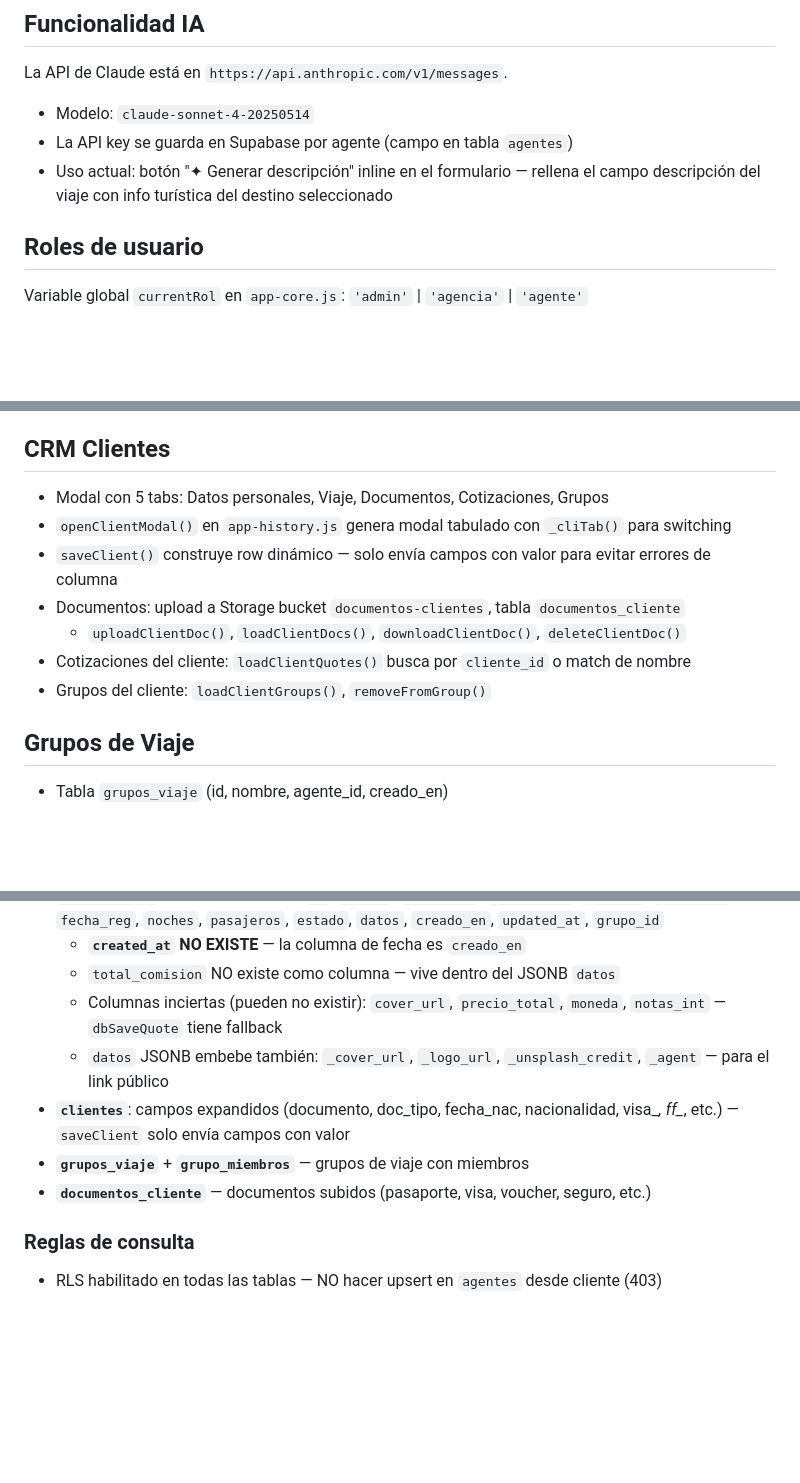
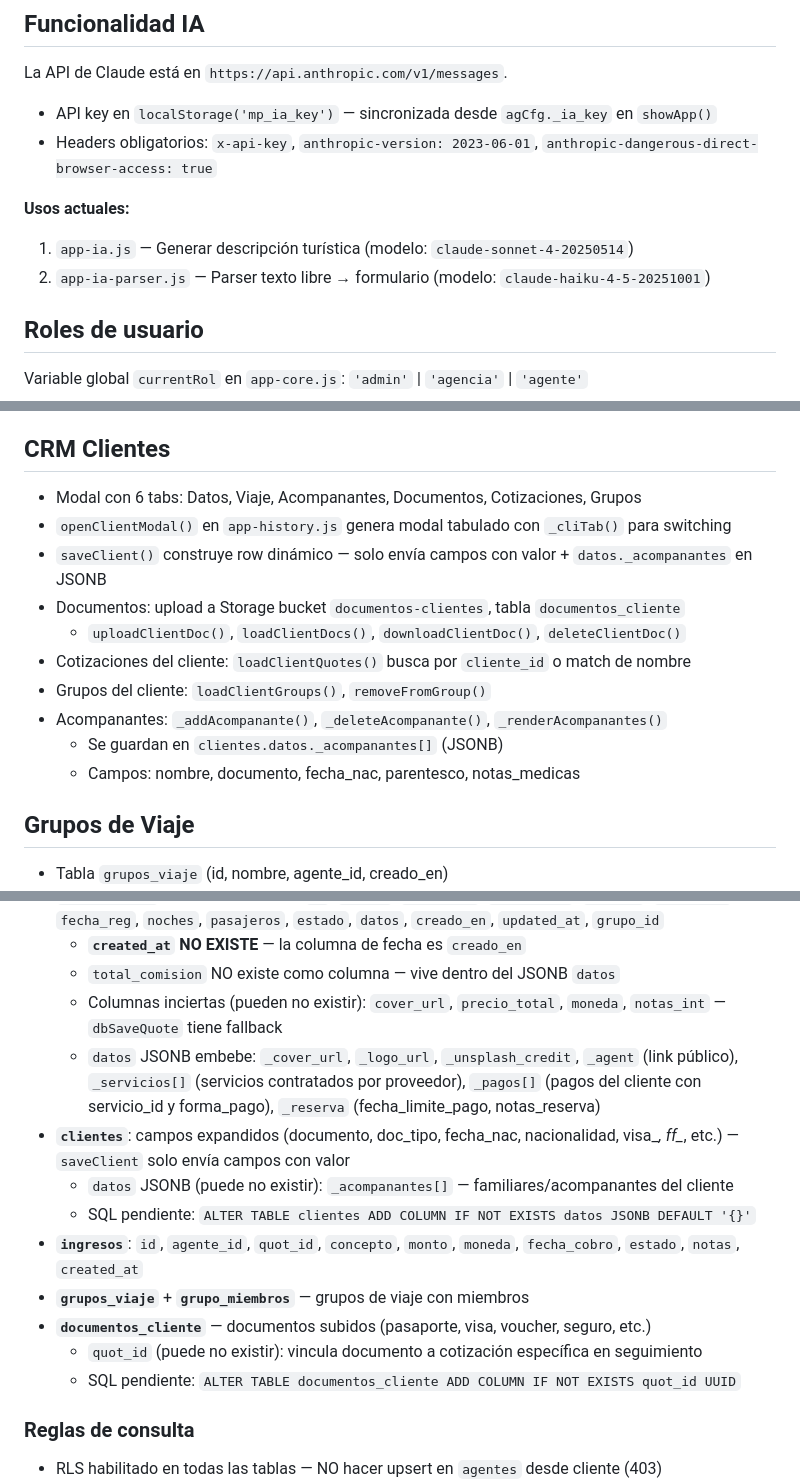
Before and after one commit to mrlecler/cotizador-viajes, a Markdown page: CLAUDE.md, 3 parts joined by grey strips. GitHub-like rendering; blank space fills up the shorter version.

```diff
--- a/CLAUDE.md
+++ b/CLAUDE.md
@@ -295,9 +297,12 @@ NO usarla en `.dm-com-item-val`. Usar `.com-ok` que solo aplica `color:#22c55e`.
 ## Funcionalidad IA
 
 La API de Claude está en `https://api.anthropic.com/v1/messages`.
-- Modelo: `claude-sonnet-4-20250514`
-- La API key se guarda en Supabase por agente (campo en tabla `agentes`)
-- Uso actual: botón "✦ Generar descripción" inline en el formulario — rellena el campo descripción del viaje con info turística del destino seleccionado
+- API key en `localStorage('mp_ia_key')` — sincronizada desde `agCfg._ia_key` en `showApp()`
+- Headers obligatorios: `x-api-key`, `anthropic-version: 2023-06-01`, `anthropic-dangerous-direct-browser-access: true`
+
+**Usos actuales:**
+1. `app-ia.js` — Generar descripción turística (modelo: `claude-sonnet-4-20250514`)
+2. `app-ia-parser.js` — Parser texto libre → formulario (modelo: `claude-haiku-4-5-20251001`)
 
 ## Roles de usuario
 
@@ -331,13 +336,16 @@ Variable global `currentRol` en `app-core.js`: `'admin'` | `'agencia'` | `'agent
 
 ## CRM Clientes
 
-- Modal con 5 tabs: Datos personales, Viaje, Documentos, Cotizaciones, Grupos
+- Modal con 6 tabs: Datos, Viaje, Acompanantes, Documentos, Cotizaciones, Grupos
 - `openClientModal()` en `app-history.js` genera modal tabulado con `_cliTab()` para switching
-- `saveClient()` construye row dinámico — solo envía campos con valor para evitar errores de columna
+- `saveClient()` construye row dinámico — solo envía campos con valor + `datos._acompanantes` en JSONB
 - Documentos: upload a Storage bucket `documentos-clientes`, tabla `documentos_cliente`
   - `uploadClientDoc()`, `loadClientDocs()`, `downloadClientDoc()`, `deleteClientDoc()`
 - Cotizaciones del cliente: `loadClientQuotes()` busca por `cliente_id` o match de nombre
 - Grupos del cliente: `loadClientGroups()`, `removeFromGroup()`
+- Acompanantes: `_addAcompanante()`, `_deleteAcompanante()`, `_renderAcompanantes()`
+  - Se guardan en `clientes.datos._acompanantes[]` (JSONB)
+  - Campos: nombre, documento, fecha_nac, parentesco, notas_medicas
 
 ## Grupos de Viaje
 
@@ -391,10 +399,17 @@ Admin (1)
   - **`created_at` NO EXISTE** — la columna de fecha es `creado_en`
   - `total_comision` NO existe como columna — vive dentro del JSONB `datos`
   - Columnas inciertas (pueden no existir): `cover_url`, `precio_total`, `moneda`, `notas_int` — `dbSaveQuote` tiene fallback
-  - `datos` JSONB embebe también: `_cover_url`, `_logo_url`, `_unsplash_credit`, `_agent` — para el link público
+  - `datos` JSONB embebe: `_cover_url`, `_logo_url`, `_unsplash_credit`, `_agent` (link público),
+    `_servicios[]` (servicios contratados por proveedor), `_pagos[]` (pagos del cliente con servicio_id y forma_pago),
+    `_reserva` (fecha_limite_pago, notas_reserva)
 - **`clientes`**: campos expandidos (documento, doc_tipo, fecha_nac, nacionalidad, visa_*, ff_*, etc.) — `saveClient` solo envía campos con valor
+  - `datos` JSONB (puede no existir): `_acompanantes[]` — familiares/acompanantes del cliente
+  - SQL pendiente: `ALTER TABLE clientes ADD COLUMN IF NOT EXISTS datos JSONB DEFAULT '{}'`
+- **`ingresos`**: `id`, `agente_id`, `quot_id`, `concepto`, `monto`, `moneda`, `fecha_cobro`, `estado`, `notas`, `created_at`
 - **`grupos_viaje`** + **`grupo_miembros`** — grupos de viaje con miembros
 - **`documentos_cliente`** — documentos subidos (pasaporte, visa, voucher, seguro, etc.)
+  - `quot_id` (puede no existir): vincula documento a cotización específica en seguimiento
+  - SQL pendiente: `ALTER TABLE documentos_cliente ADD COLUMN IF NOT EXISTS quot_id UUID`
 
 ### Reglas de consulta
 - RLS habilitado en todas las tablas — NO hacer upsert en `agentes` desde cliente (403)
```
Also changed, not shown: other parts of CLAUDE.md (+63 -7 lines).
